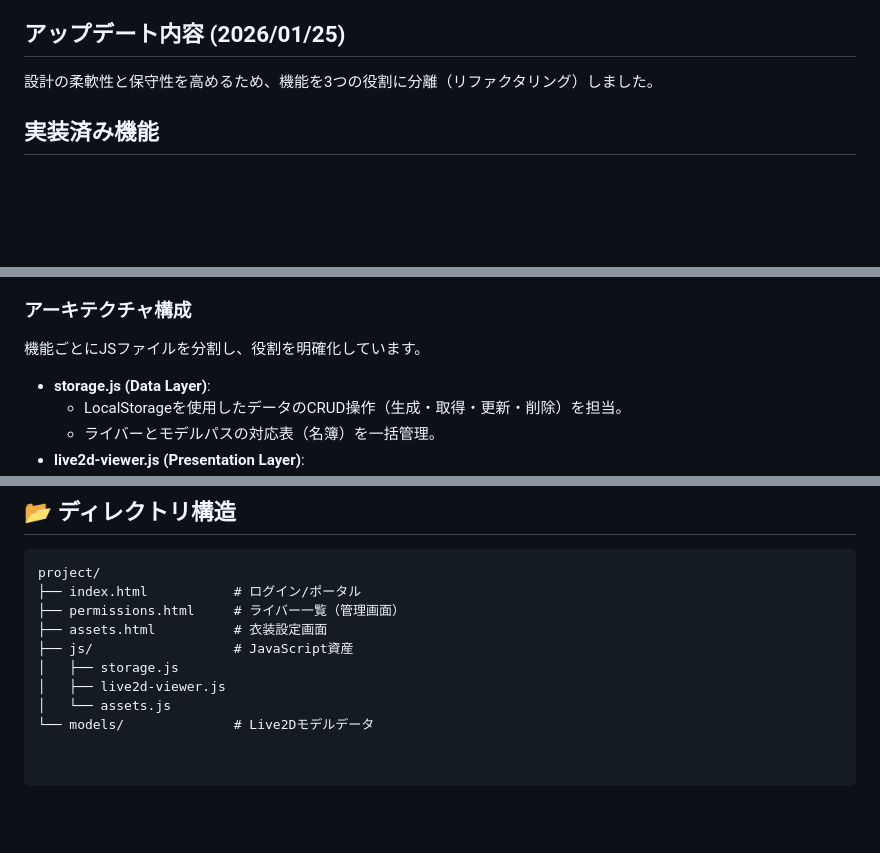
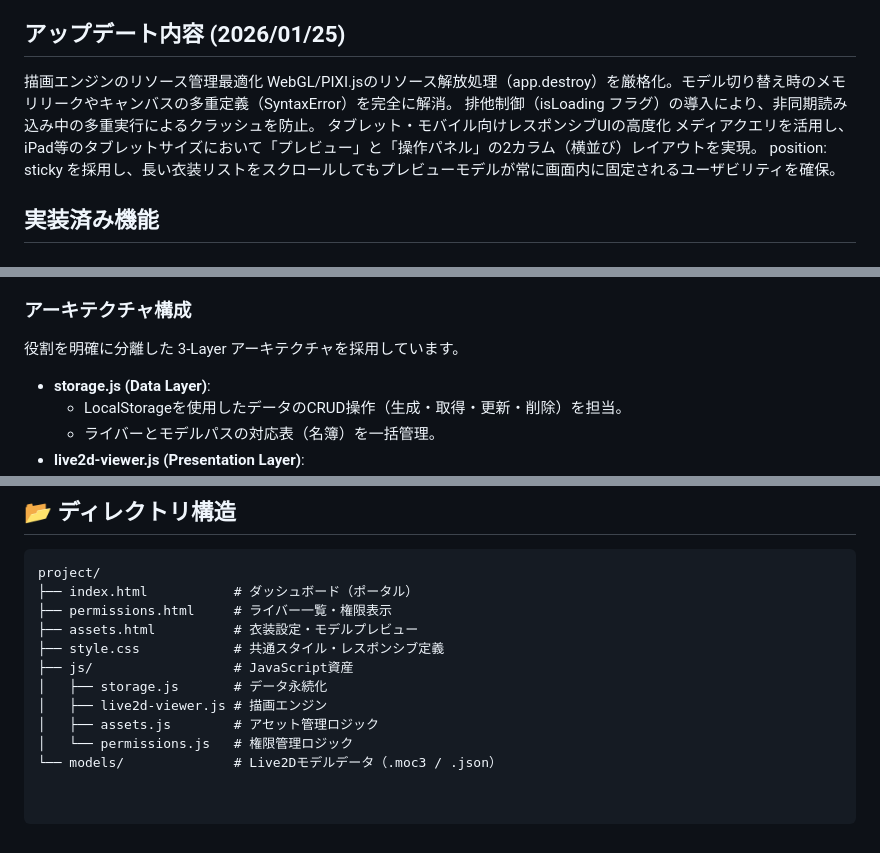
Before and after one commit to SnoozyDream/Live2D-management-panel, a Markdown page: README.md, 3 parts joined by grey strips. Drawn GitHub-style; blank space fills up the shorter version.

Commit message:
Update README.md
README.md に本日のアップデート内容と最新のアーキテクチャ構成を反映。

````diff
--- a/README.md
+++ b/README.md
@@ -7,7 +7,12 @@ Live2Dモデルアセットとユーザー権限を管理するためのWebベ
 現在は、**Live2D Cubism SDK for Web** を統合したプレビュー基盤と、マルチページ構成が完成した状態です。
 
 ## アップデート内容 (2026/01/25)
-設計の柔軟性と保守性を高めるため、機能を3つの役割に分離（リファクタリング）しました。
+描画エンジンのリソース管理最適化
+WebGL/PIXI.jsのリソース解放処理（app.destroy）を厳格化。モデル切り替え時のメモリリークやキャンバスの多重定義（SyntaxError）を完全に解消。
+排他制御（isLoading フラグ）の導入により、非同期読み込み中の多重実行によるクラッシュを防止。
+タブレット・モバイル向けレスポンシブUIの高度化
+メディアクエリを活用し、iPad等のタブレットサイズにおいて「プレビュー」と「操作パネル」の2カラム（横並び）レイアウトを実現。
+position: sticky を採用し、長い衣装リストをスクロールしてもプレビューモデルが常に画面内に固定されるユーザビリティを確保。
 
 ## 実装済み機能
 ## 🛠 実装済み機能
@@ -27,7 +32,7 @@ Live2Dモデルアセットとユーザー権限を管理するためのWebベ
 - **レスポンシブ設計**: PCおよびモバイルブラウザからの閲覧に最適化。
 
 ### アーキテクチャ構成
-機能ごとにJSファイルを分割し、役割を明確化しています。
+役割を明確に分離した 3-Layer アーキテクチャを採用しています。
 - **storage.js (Data Layer)**:
     - LocalStorageを使用したデータのCRUD操作（生成・取得・更新・削除）を担当。
     - ライバーとモデルパスの対応表（名簿）を一括管理。
@@ -49,11 +54,13 @@ Live2Dモデルアセットとユーザー権限を管理するためのWebベ
 ## 📂 ディレクトリ構造
 ```text
 project/
-├── index.html           # ログイン/ポータル
-├── permissions.html     # ライバー一覧（管理画面）
-├── assets.html          # 衣装設定画面
+├── index.html           # ダッシュボード（ポータル）
+├── permissions.html     # ライバー一覧・権限表示
+├── assets.html          # 衣装設定・モデルプレビュー
+├── style.css            # 共通スタイル・レスポンシブ定義
 ├── js/                  # JavaScript資産
-│   ├── storage.js
-│   ├── live2d-viewer.js
-│   └── assets.js
-└── models/              # Live2Dモデルデータ
+│   ├── storage.js       # データ永続化
+│   ├── live2d-viewer.js # 描画エンジン
+│   ├── assets.js        # アセット管理ロジック
+│   └── permissions.js   # 権限管理ロジック
+└── models/              # Live2Dモデルデータ（.moc3 / .json）
````
